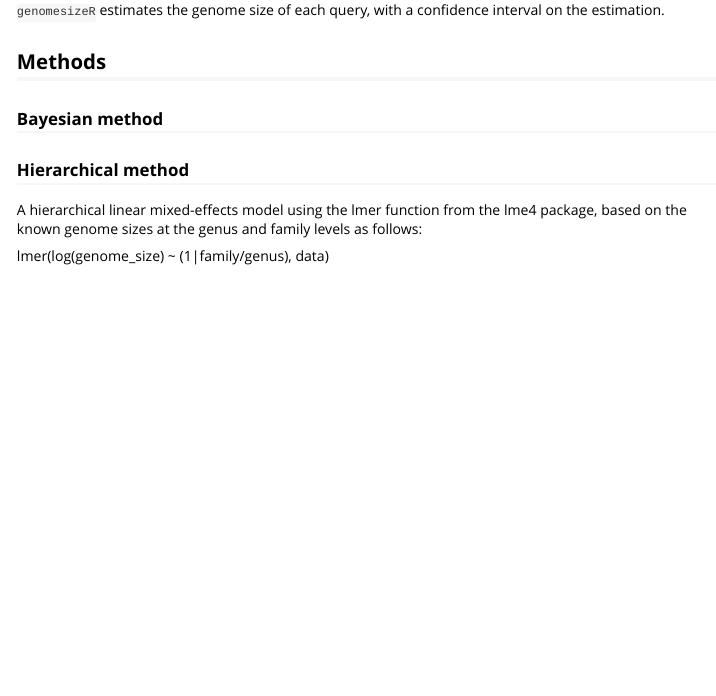
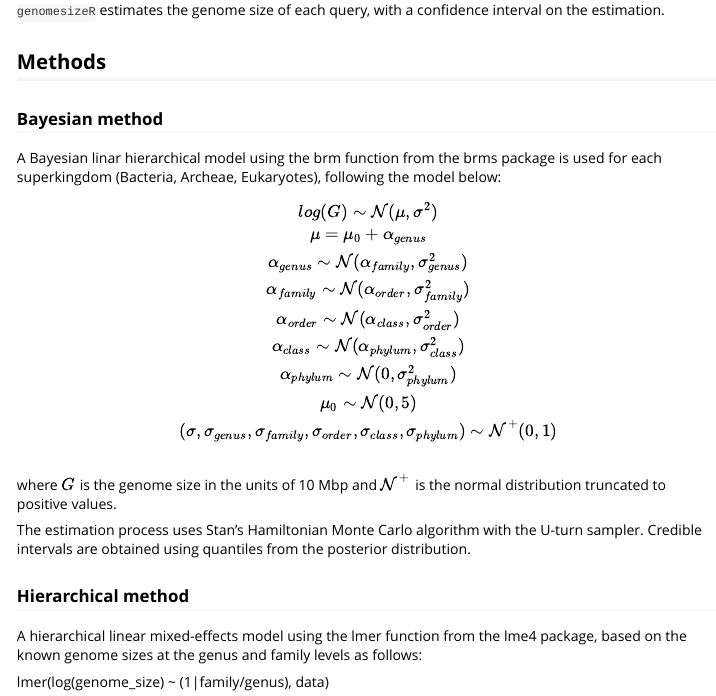
Before and after one commit to ScionResearch/genomesizeR, an R Markdown document (vignettes/vignette.Rmd): the page in a window 1100 px wide, from 340 px down. Rendered offline with R 4.5, knitr and Pandoc, with nearby package versions.

Commit message:
updated Bayesian method

```diff
--- a/vignettes/vignette.Rmd
+++ b/vignettes/vignette.Rmd
@@ -25,3 +25,9 @@ The methods use:
 
 ### Bayesian method
 
+A Bayesian linar hierarchical model using the brm function from the brms package is used for each superkingdom (Bacteria, Archeae, Eukaryotes), following the model below:
+
+\begin{equation}
+log(G) \sim \mathcal{N}(\mu, \sigma^2) \\
+\mu = \mu_0 + \alpha_{genus} \\
+\alpha_{genus} \sim \mathcal{N}(\alpha_{family}, \sigma_{genus}^2) \\
@@ -28,3 +37,12 @@ The methods use:
+\alpha_{phylum} \sim \mathcal{N}(0, \sigma_{phylum}^2) \\
+\mu_0 \sim \mathcal{N}(0,5) \\
+(\sigma,\sigma_{genus},\sigma_{family},\sigma_{order},\sigma_{class},\sigma_{phylum}) \sim \mathcal{N}^+(0,1) \\
+\end{equation}
+
+where $G$ is the genome size in the units of 10 Mbp and $\mathcal{N}^+$ is the normal distribution truncated to positive values.
+
+The estimation process uses Stan's Hamiltonian Monte Carlo algorithm with the U-turn sampler. Credible intervals are obtained using quantiles from the posterior distribution.
+
 ### Hierarchical method
 
 A hierarchical linear mixed-effects model using the lmer function from the lme4 package, based on the known genome sizes at the genus and family levels as follows:
```
Also changed, not shown: vignettes/vignette.Rmd (3 more changed lines).
